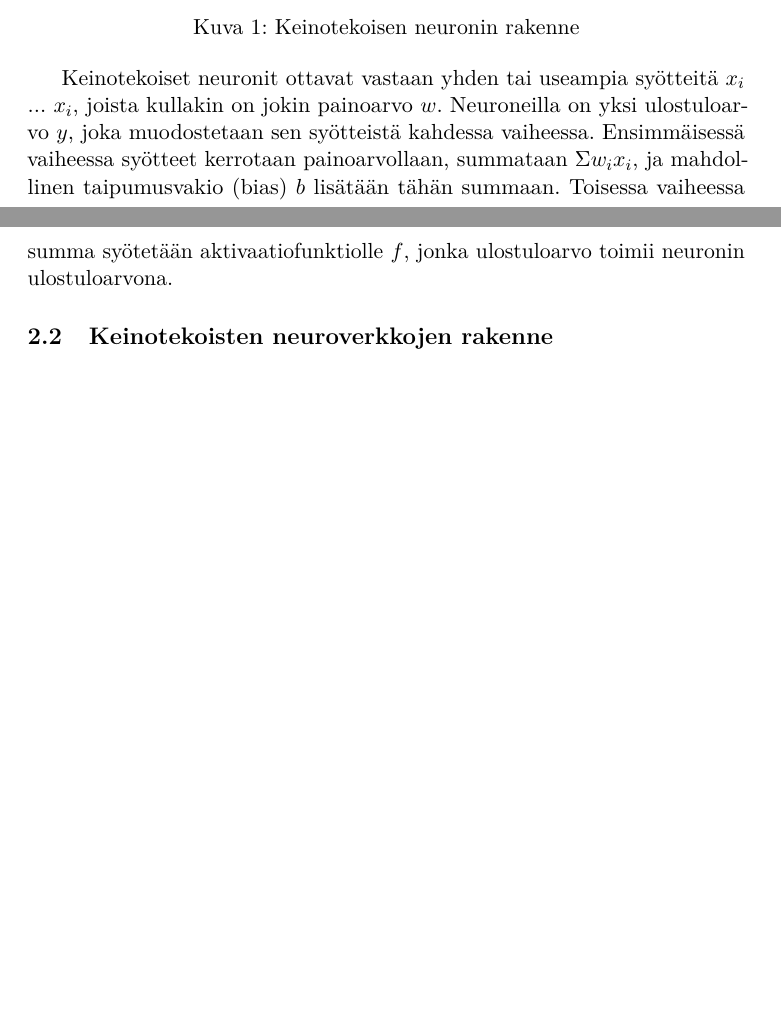
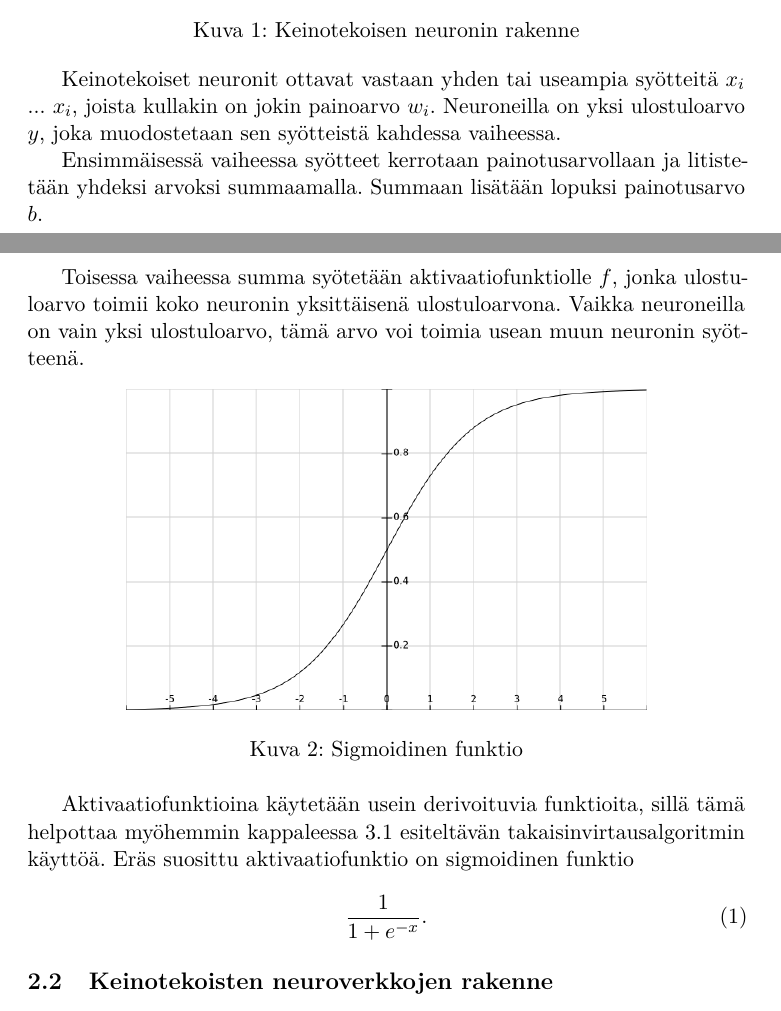
Before and after one commit to Tsarpf/kandi, a LaTeX thesis (thesis.tex): two parts of pages 5 and 6 of 17 before the commit and two parts of pages 5 and 6 of 18 after it, joined at a grey line, cut so that both start at the same text, the shorter picture padded with empty space. Compiled offline with pdfLaTeX.

Commit message:
Kerro sigmoidisesta funktiosta jo alussa, ja lisää siitä kuva

```diff
--- a/thesis.tex
+++ b/thesis.tex
@@ -161,9 +161,30 @@
       \label{pic:neuron}
     \end{figure}
 
-    Keinotekoiset neuronit ottavat vastaan yhden tai useampia syötteitä $x_i$ ... $x_i$, joista kullakin on jokin painoarvo $w$. Neuroneilla on yksi ulostuloarvo $y$, joka muodostetaan sen syötteistä kahdessa vaiheessa.
-    Ensimmäisessä vaiheessa syötteet kerrotaan painoarvollaan, summataan $\Sigma w_i x_i$, ja mahdollinen taipumusvakio (bias) $b$ lisätään tähän summaan.
-    Toisessa vaiheessa summa syötetään aktivaatiofunktiolle $f$, jonka ulostuloarvo toimii neuronin ulostuloarvona.
+    Keinotekoiset neuronit ottavat vastaan yhden tai useampia syötteitä $x_i$ ... $x_i$, joista kullakin on jokin painoarvo $w_i$. Neuroneilla on yksi ulostuloarvo $y$, joka muodostetaan sen syötteistä kahdessa vaiheessa.
+
+    %Ensimmäisessä vaiheessa syötteet litistetään yhdeksi arvoksi kertomalla ne painoarvollaan, summaamalla ne $\Sigma w_i x_i$, ja lisäämällä taipumusvakion (bias) $b$ tähän summaan.
+    %Ensimmäisessä vaiheessa syötteet litistetään yhdeksi arvoksi summaamalla syötteet, joista kukin kerrotaan painoarvollaan, ja summaan lisätään lopuksi taipumusvakio (bias) $b$.
+    Ensimmäisessä vaiheessa syötteet kerrotaan painotusarvollaan ja litistetään yhdeksi arvoksi summaamalla. Summaan lisätään lopuksi painotusarvo $b$.
+
+    Toisessa vaiheessa summa syötetään aktivaatiofunktiolle $f$, jonka ulostuloarvo toimii koko neuronin yksittäisenä ulostuloarvona. Vaikka neuroneilla on vain yksi ulostuloarvo, tämä arvo voi toimia usean muun neuronin syötteenä.
+
+  \begin{figure}[h]
+    \centering
+    \includegraphics[scale=0.5]{sigmoid}
+    \caption{Sigmoidinen funktio}
+
+    \label{pic:sigmoid}
+  \end{figure}
+
+    Aktivaatiofunktioina käytetään usein derivoituvia funktioita, sillä tämä helpottaa myöhemmin kappaleessa \ref{chap:backprop} esiteltävän takaisinvirtausalgoritmin käyttöä. Eräs suosittu aktivaatiofunktio on sigmoidinen funktio
+
+    % TODO miksi sigmoidinen? ees lyhyesti?
+    \begin{equation}
+      \frac{1}{1 + e^{-x}}.
+      \label{eq:sigmoid-func}
+    \end{equation}
+
 
     % perseptroni helvettiin
 %    50-luvulla kehitetyn perseptronin, joka oli ensimmäinen tällainen neuroni, syötteet ja ulostuloarvot ovat binäärisiä ja aktivaatiofunktio muotoa
```
Also changed, not shown: images/sigmoid.png (added), thesis.tex (5 more changed lines), 1 other file.
